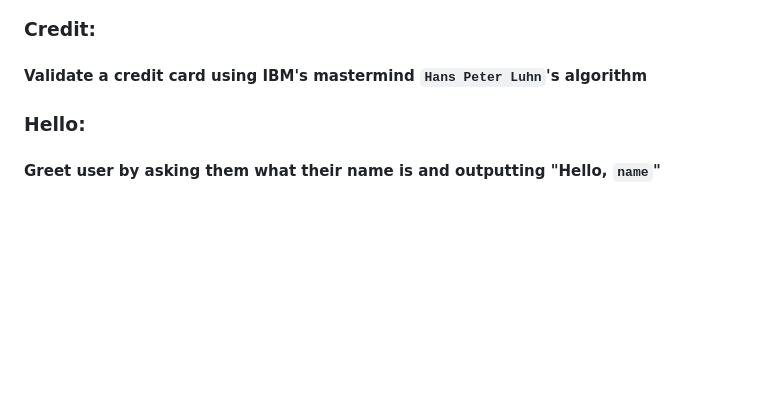
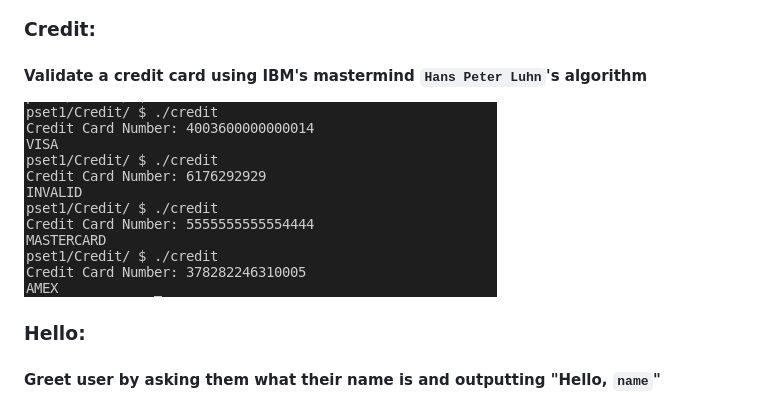
Before and after one commit to vloddot/CS50-Projects, a Markdown page: pset1/README.md, the part around the change. Drawn GitHub-style; pictures changed too: screenshots/credit.png (added); blank space fills up the shorter version.

```diff
--- a/pset1/README.md
+++ b/pset1/README.md
@@ -9,7 +9,7 @@
 ![Cash](../screenshots/cash.png)
 ### Credit:
 #### Validate a credit card using IBM's mastermind `Hans Peter Luhn`'s algorithm
-
+![Credit](../screenshots/credit.png)
 ### Hello:
 #### Greet user by asking them what their name is and outputting "Hello, `name`"
 ![Hello, world!](../screenshots/hello.png)
```
